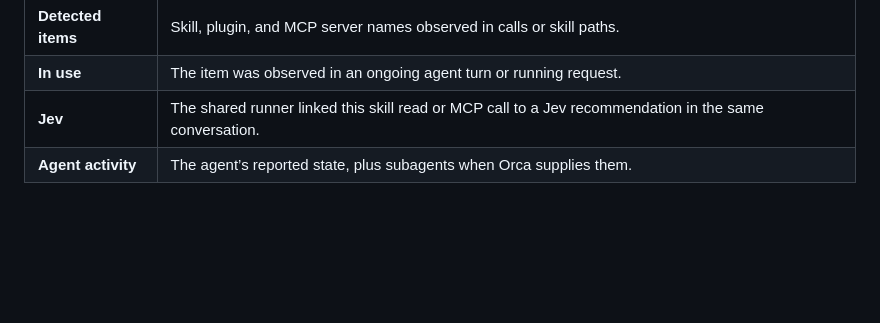
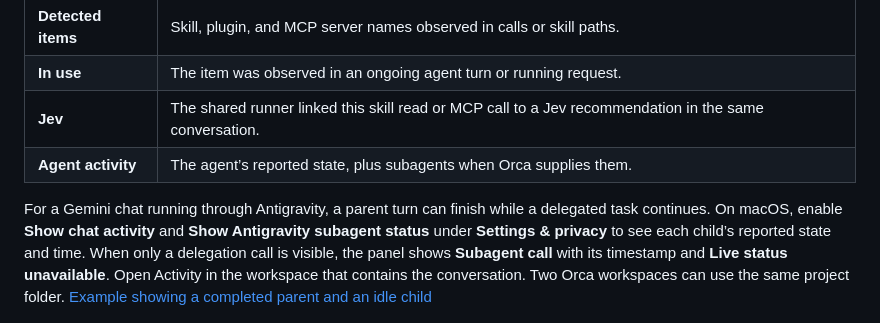
Before and after one commit to angelcrown24/orca-traffic-light, a Markdown page: README.md, the part around the change. Rendered like a GitHub page; blank space fills up the shorter version.

Commit message:
Show Antigravity child status in the owning chat

```diff
--- a/README.md
+++ b/README.md
@@ -34,6 +34,8 @@ Open **Activity** in the workspace you want to follow. Calls from local agent te
 | **In use** | The item was observed in an ongoing agent turn or running request. |
 | **Jev** | The shared runner linked this skill read or MCP call to a Jev recommendation in the same conversation. |
 | **Agent activity** | The agent’s reported state, plus subagents when Orca supplies them. |
+
+For a Gemini chat running through Antigravity, a parent turn can finish while a delegated task continues. On macOS, enable **Show chat activity** and **Show Antigravity subagent status** under **Settings & privacy** to see each child’s reported state and time. When only a delegation call is visible, the panel shows **Subagent call** with its timestamp and **Live status unavailable**. Open Activity in the workspace that contains the conversation. Two Orca workspaces can use the same project folder. [Example showing a completed parent and an idle child](docs/images/antigravity-status-en.png)
 
 <a href="docs/images/activity-en.png"><img src="docs/images/activity-en.png" width="390" alt="English Activity tab showing detected skills, inline Jev and In use badges, and agent activity"></a>
 
```
Also changed, not shown: CHANGELOG.md (+6 -0 lines), docs/reference.md (+4 -0 lines), docs/images/antigravity-status-en.png (added), 14 other files.
